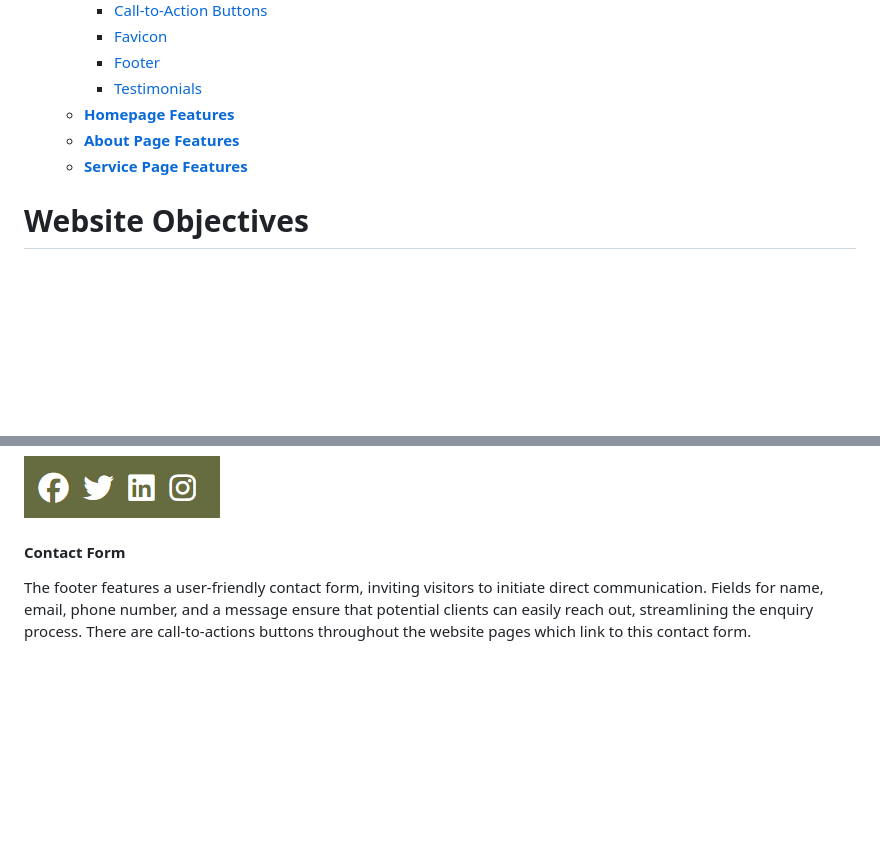
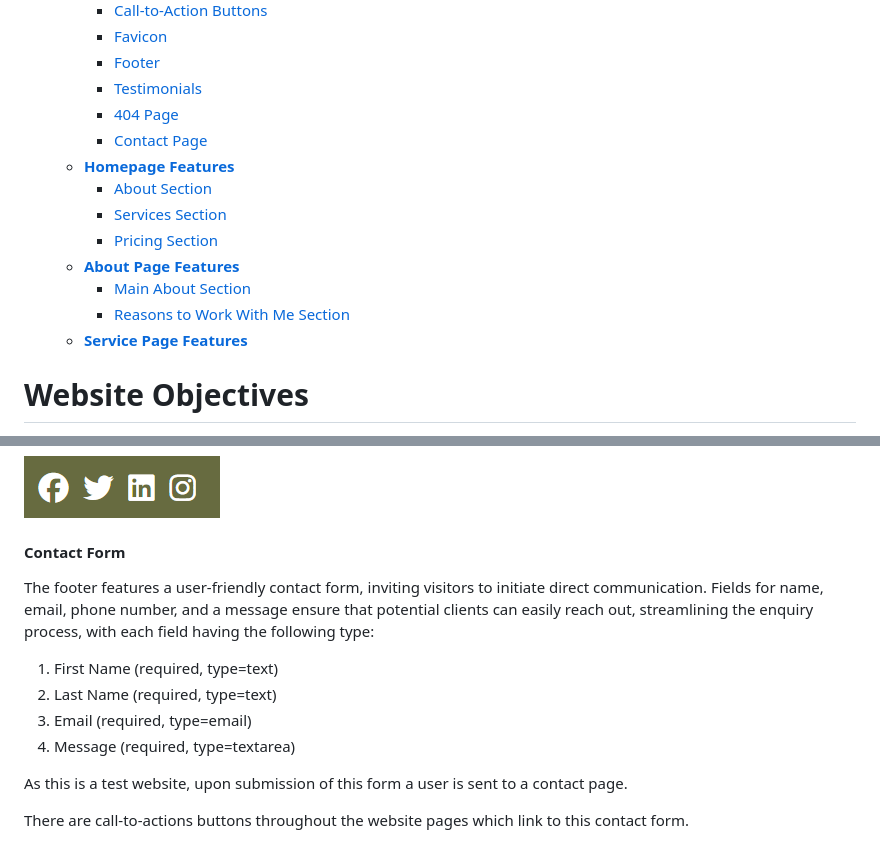
Before and after one commit to SophieMcGee/sophie-mcgee-copywriting, a Markdown page: README.md, 2 parts joined by grey strips. GitHub-like rendering; blank space fills up the shorter version.

```diff
--- a/README.md
+++ b/README.md
@@ -39,8 +39,15 @@ The live site can be viewed here - <a href="https://sophiemcgee.github.io/sophie
         * [Favicon](<#favicon>)
         * [Footer](<#Footer>)
         * [Testimonials](<#testimonials>)
+        * [404 Page](<#404-page>)
+        * [Contact Page](<#contact-page>)
     * [**Homepage Features**](<#homepage-features>)
+        * [About Section](<#about-section>)
+        * [Services Section](<#services-section>)
+        * [Pricing Section](<#pricing-section>)
     * [**About Page Features**](<#about-page-features>)
+        * [Main About Section](<#main-about-section>)
+        * [Reasons to Work With Me Section](<#reasons-to-work-with-me-section>)
     * [**Service Page Features**](<#service-page-features>)
 
 
@@ -308,7 +315,16 @@ Social media icons from Font Awesome are included in the footer with links to Fa
 
 #### Contact Form
 
-The footer features a user-friendly contact form, inviting visitors to initiate direct communication. Fields for name, email, phone number, and a message ensure that potential clients can easily reach out, streamlining the enquiry process. There are call-to-actions buttons throughout the website pages which link to this contact form.
+The footer features a user-friendly contact form, inviting visitors to initiate direct communication. Fields for name, email, phone number, and a message ensure that potential clients can easily reach out, streamlining the enquiry process, with each field having the following type:
+
+1. First Name (required, type=text)
+1. Last Name (required, type=text)
+1. Email (required, type=email)
+1. Message (required, type=textarea)
+
+As this is a test website, upon submission of this form a user is sent to a contact page.
+
+There are call-to-actions buttons throughout the website pages which link to this contact form.
 
 ![Contact-Form](assets/readme-images/contact-form.png)
 
```
Also changed, not shown: other parts of README.md (+29 -2 lines), assets/readme-images/about-section-about-page.png (added), assets/readme-images/contact-page.png (added), assets/readme-images/reasons-section.png (added).
